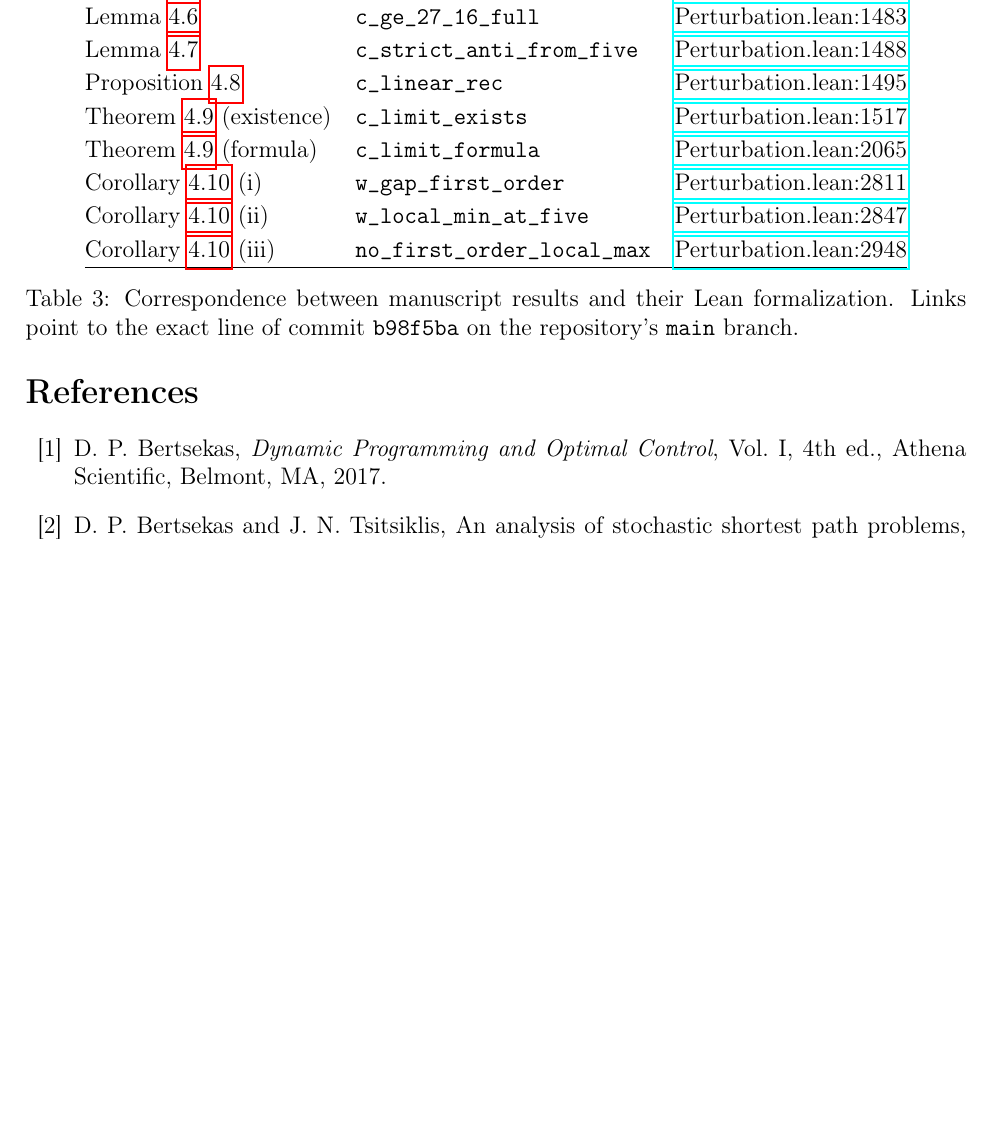
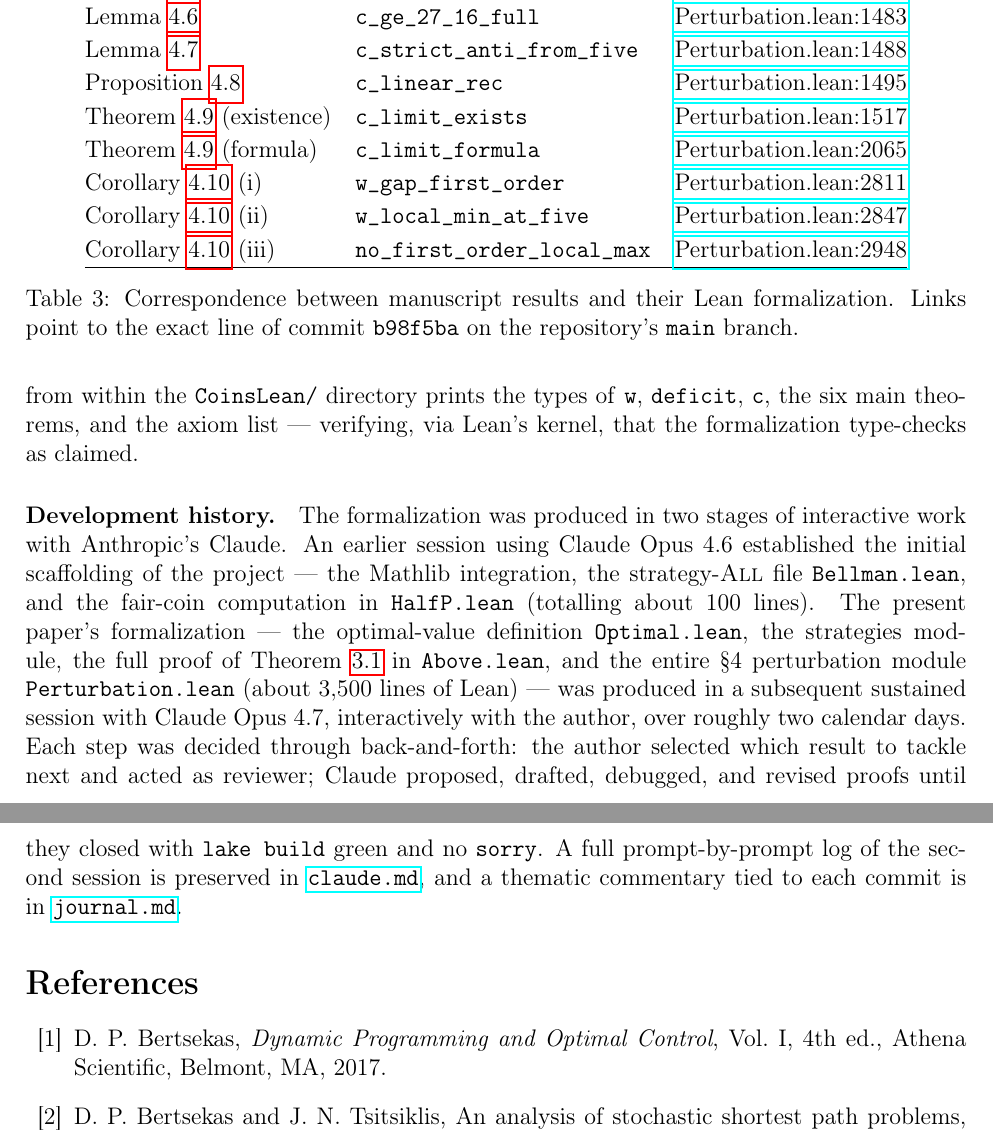
Before and after one commit to pfaffelh/coins, a LaTeX paper (Manuscript/manuscript.tex): part of page 12 of 13 before the commit and two parts of pages 12 and 13 of 13 after it, the two joined at a grey line, cut so that both start at the same text, the shorter picture padded with empty space. Compiled offline with pdfLaTeX.

Commit message:
Appendix A: add development-history paragraph + Summary.lean pointer
Two additions to the formalization appendix:

1. Pointer to CoinsLean/Summary.lean — the one-page entry file
   with #check/#print for w, deficit, c and the six main theorems,
   plus the exact command to run it.

2. Development-history paragraph. The formalization was produced
   across two Claude sessions: Opus 4.6 wrote the initial
   scaffolding (Bellman.lean, HalfP.lean, ~100 lines); Opus 4.7
   produced this paper's proper formalization — Optimal, Above,
   Strategies, and the full ~3000-line Perturbation module —
   in a sustained interactive session with the author over two
   days. Links to claude.md (prompt-by-prompt log) and
   journal.md (thematic commit commentary).

PDF stays at 13 pages.

Co-Authored-By: Claude Opus 4.7 (1M context) <noreply@anthropic.com>

```diff
--- a/Manuscript/manuscript.tex
+++ b/Manuscript/manuscript.tex
@@ -882,3 +890,31 @@ of Theorem~\ref{thm:limit}.
+from within the \texttt{CoinsLean/} directory prints the types of
+\texttt{w}, \texttt{deficit}, \texttt{c}, the six main theorems,
+and the axiom list --- verifying, via Lean's kernel, that the
+formalization type-checks as claimed.
+
+\paragraph{Development history.}
+The formalization was produced in two stages of interactive work
+with Anthropic's Claude.  An earlier session using Claude~Opus~4.6
+established the initial scaffolding of the project --- the
+Mathlib integration, the strategy-\All{} file
+\texttt{Bellman.lean}, and the fair-coin computation in
+\texttt{HalfP.lean} (totalling about 100 lines).  The present
+paper's formalization --- the optimal-value definition
+\texttt{Optimal.lean}, the strategies module, the full proof of
+Theorem~\ref{thm:above} in \texttt{Above.lean}, and the entire
+\S4 perturbation module \texttt{Perturbation.lean} (about
+$3{,}500$ lines of Lean) --- was produced in a subsequent sustained
+session with Claude~Opus~4.7, interactively with the author, over
+roughly two calendar days.  Each step was decided through
+back-and-forth: the author selected which result to tackle next
+and acted as reviewer; Claude proposed, drafted, debugged, and
+revised proofs until they closed with \texttt{lake build} green and
+no \texttt{sorry}.  A full prompt-by-prompt log of the second
+session is preserved in
+\href{https://github.com/pfaffelh/coins/blob/main/claude.md}{\texttt{claude.md}},
+and a thematic commentary tied to each commit is in
+\href{https://github.com/pfaffelh/coins/blob/main/journal.md}{\texttt{journal.md}}.
+
 \begin{thebibliography}{99}
 
 \bibitem{Bertsekas2017}
```
Also changed, not shown: Manuscript/manuscript.pdf, Manuscript/manuscript.tex (8 more changed lines).
